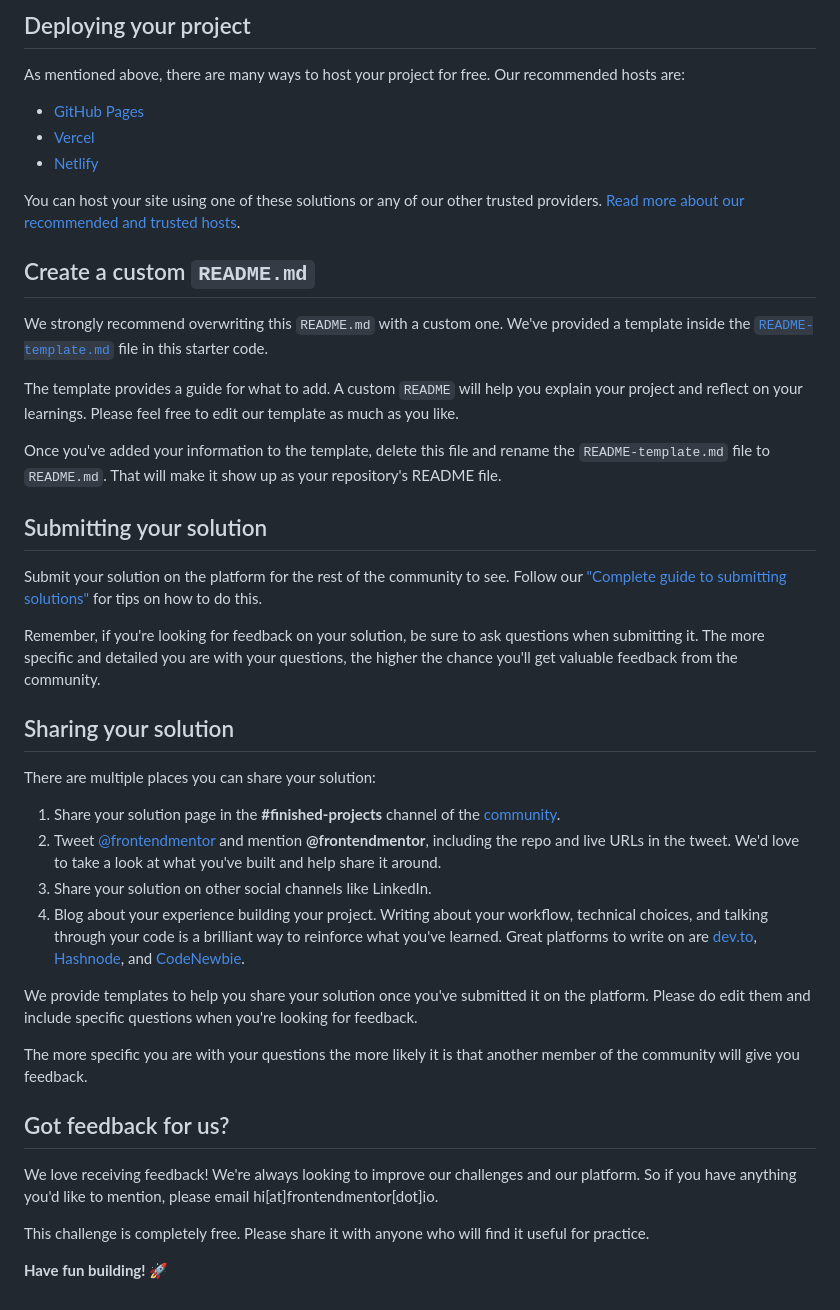
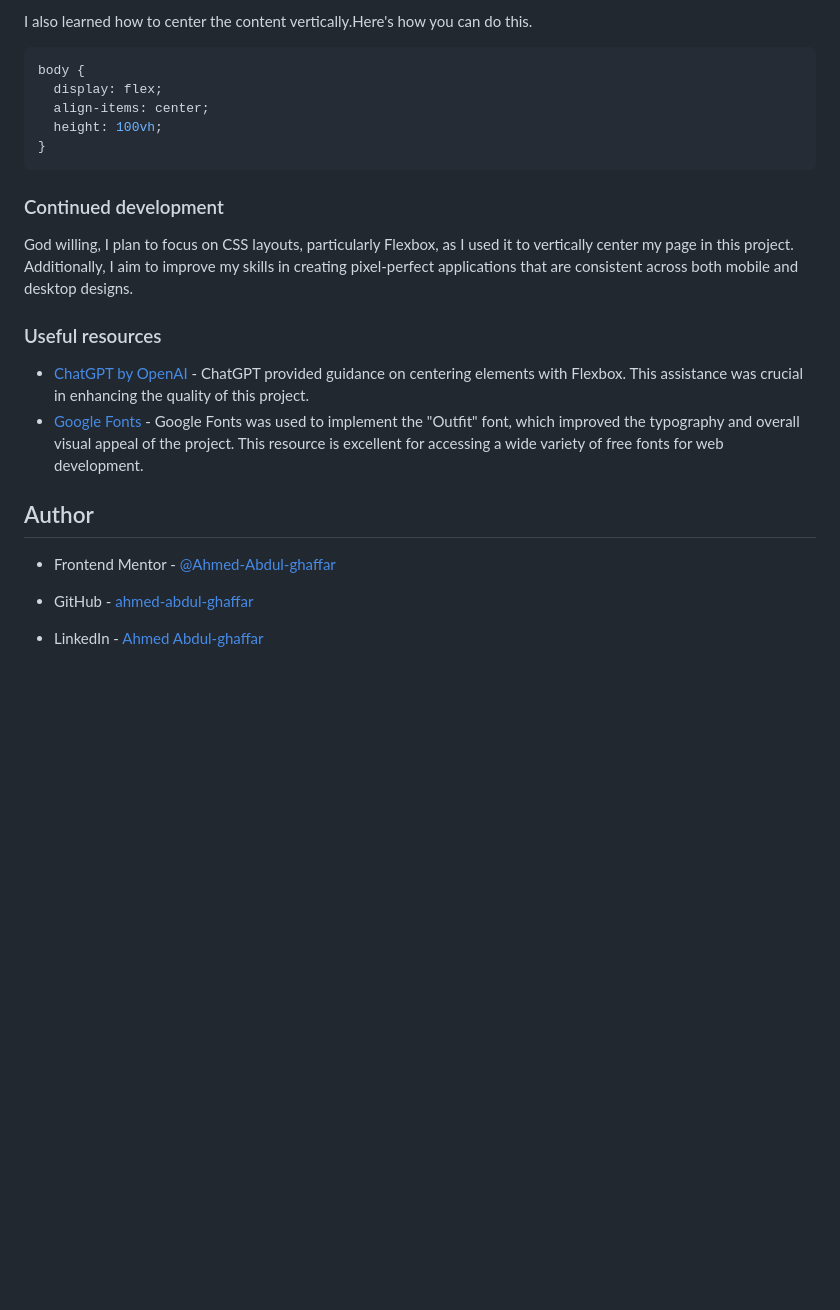
Before and after one commit to Ahmed-Abdul-ghaffar/qr-code-component, a Markdown page: README.md, the part around the change printed below. Rendered like a GitHub page; blank space fills up the shorter version.

````diff
--- a/README.md
+++ b/README.md
@@ -43,45 +68,27 @@ Feel free to use any workflow that you feel comfortable with. Below is a suggest
 
-## Deploying your project
+I also learned how to center the content vertically.Here's how you can do this.
 
-As mentioned above, there are many ways to host your project for free. Our recommended hosts are:
+```css
+body {
+  display: flex;
+  align-items: center;
+  height: 100vh;
+}
+```
 
-- [GitHub Pages](https://pages.github.com/)
-- [Vercel](https://vercel.com/)
-- [Netlify](https://www.netlify.com/)
+### Continued development
 
-You can host your site using one of these solutions or any of our other trusted providers. [Read more about our recommended and trusted hosts](https://medium.com/frontend-mentor/frontend-mentor-trusted-hosting-providers-bf000dfebe).
+God willing, I plan to focus on CSS layouts, particularly Flexbox, as I used it to vertically center my page in this project. Additionally, I aim to improve my skills in creating pixel-perfect applications that are consistent across both mobile and desktop designs.
 
-## Create a custom `README.md`
+### Useful resources
 
-We strongly recommend overwriting this `README.md` with a custom one. We've provided a template inside the [`README-template.md`](./README-template.md) file in this starter code.
+- [ChatGPT by OpenAI](https://openai.com/chatgpt/) - ChatGPT provided guidance on centering elements with Flexbox. This assistance was crucial in enhancing the quality of this project.
+- [Google Fonts](https://fonts.google.com/) - Google Fonts was used to implement the "Outfit" font, which improved the typography and overall visual appeal of the project. This resource is excellent for accessing a wide variety of free fonts for web development.
 
-The template provides a guide for what to add. A custom `README` will help you explain your project and reflect on your learnings. Please feel free to edit our template as much as you like.
+## Author
 
-Once you've added your information to the template, delete this file and rename the `README-template.md` file to `README.md`. That will make it show up as your repository's README file.
+- Frontend Mentor - [@Ahmed-Abdul-ghaffar](https://www.frontendmentor.io/profile/Ahmed-Abdul-ghaffar)
 
-## Submitting your solution
+- GitHub - [ahmed-abdul-ghaffar](https://github.com/ahmed-abdul-ghaffar)
 
-Submit your solution on the platform for the rest of the community to see. Follow our ["Complete guide to submitting solutions"](https://medium.com/frontend-mentor/a-complete-guide-to-submitting-solutions-on-frontend-mentor-ac6384162248) for tips on how to do this.
-
-Remember, if you're looking for feedback on your solution, be sure to ask questions when submitting it. The more specific and detailed you are with your questions, the higher the chance you'll get valuable feedback from the community.
-
-## Sharing your solution
-
-There are multiple places you can share your solution:
-
-1. Share your solution page in the **#finished-projects** channel of the [community](https://www.frontendmentor.io/community).
-2. Tweet [@frontendmentor](https://twitter.com/frontendmentor) and mention **@frontendmentor**, including the repo and live URLs in the tweet. We'd love to take a look at what you've built and help share it around.
-3. Share your solution on other social channels like LinkedIn.
-4. Blog about your experience building your project. Writing about your workflow, technical choices, and talking through your code is a brilliant way to reinforce what you've learned. Great platforms to write on are [dev.to](https://dev.to/), [Hashnode](https://hashnode.com/), and [CodeNewbie](https://community.codenewbie.org/).
-
-We provide templates to help you share your solution once you've submitted it on the platform. Please do edit them and include specific questions when you're looking for feedback.
-
-The more specific you are with your questions the more likely it is that another member of the community will give you feedback.
-
-## Got feedback for us?
-
-We love receiving feedback! We're always looking to improve our challenges and our platform. So if you have anything you'd like to mention, please email hi[at]frontendmentor[dot]io.
-
-This challenge is completely free. Please share it with anyone who will find it useful for practice.
-
-**Have fun building!** 🚀
+- LinkedIn - [Ahmed Abdul-ghaffar](https://www.linkedin.com/in/ahmed-abdul-ghaffar-79535b23a/)
````
Also changed, not shown: other parts of README.md (+49 -24 lines), README-template.md (deleted, +0 -103 lines).
